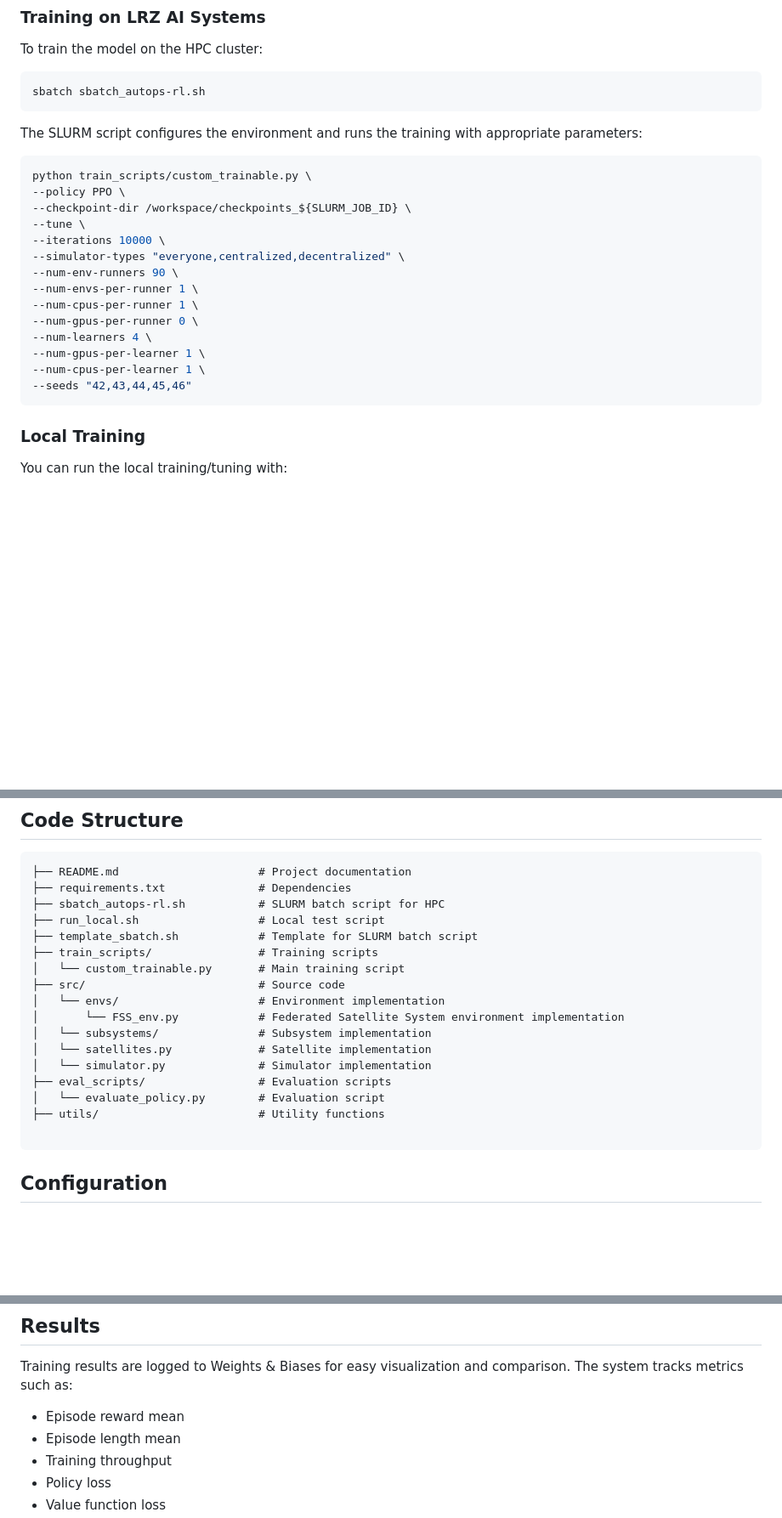
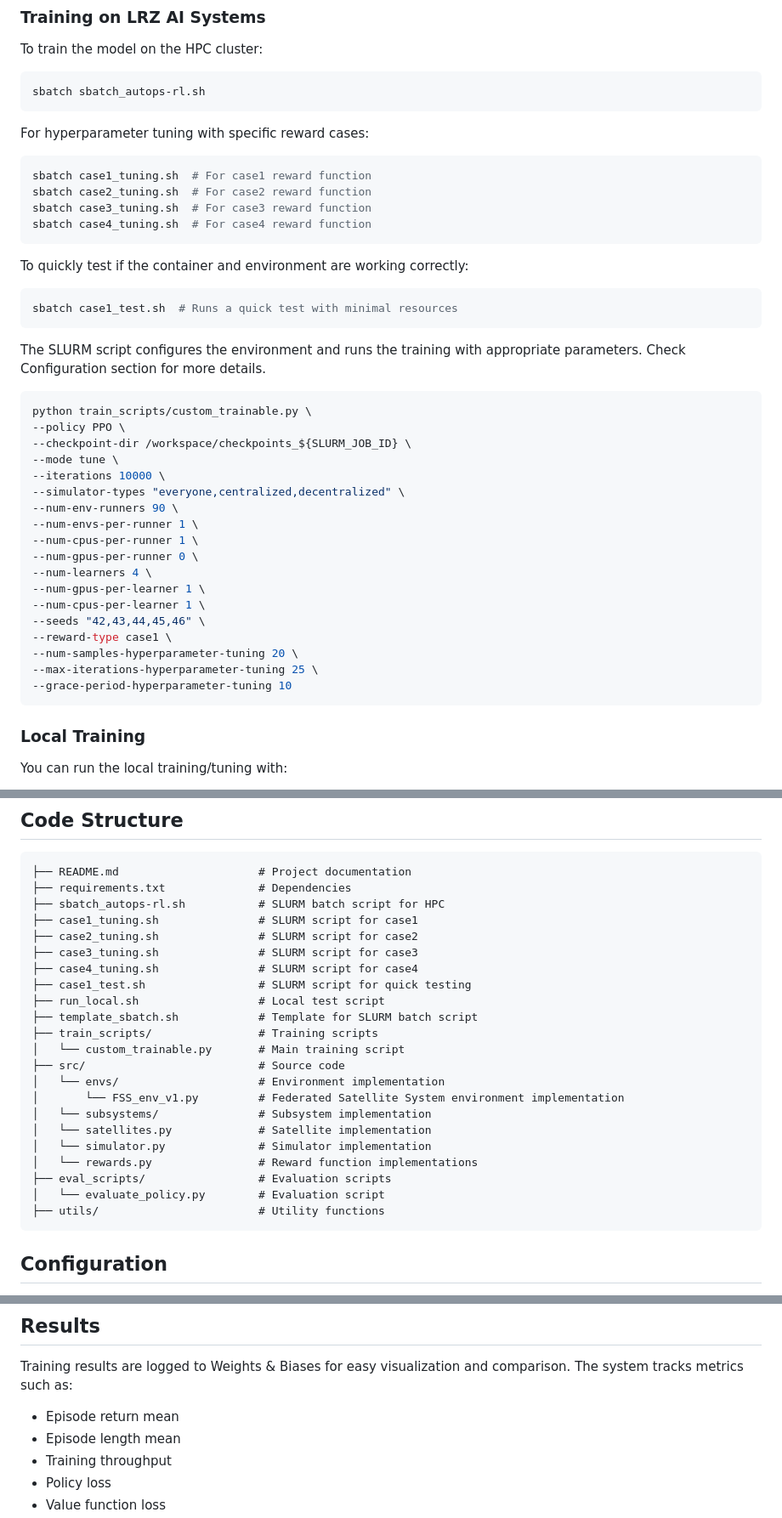
Before and after one commit to clemenjuan/autops-rl, a Markdown page: README.md, 3 parts joined by grey strips. Shown: that part at 85% size. Drawn GitHub-style; blank space fills up the shorter version.

Commit message:
Update README documentation

````diff
--- a/README.md
+++ b/README.md
@@ -84,13 +80,28 @@ To train the model on the HPC cluster:
 sbatch sbatch_autops-rl.sh
 ```
 
-The SLURM script configures the environment and runs the training with appropriate parameters:
+For hyperparameter tuning with specific reward cases:
+
+```bash
+sbatch case1_tuning.sh  # For case1 reward function
+sbatch case2_tuning.sh  # For case2 reward function
+sbatch case3_tuning.sh  # For case3 reward function
+sbatch case4_tuning.sh  # For case4 reward function
+```
+
+To quickly test if the container and environment are working correctly:
+
+```bash
+sbatch case1_test.sh  # Runs a quick test with minimal resources
+```
+
+The SLURM script configures the environment and runs the training with appropriate parameters. Check Configuration section for more details.
 
 ```bash
 python train_scripts/custom_trainable.py \
 --policy PPO \
 --checkpoint-dir /workspace/checkpoints_${SLURM_JOB_ID} \
---tune \
+--mode tune \
 --iterations 10000 \
 --simulator-types "everyone,centralized,decentralized" \
 --num-env-runners 90 \
@@ -100,7 +111,11 @@ python train_scripts/custom_trainable.py \
 --num-learners 4 \
 --num-gpus-per-learner 1 \
 --num-cpus-per-learner 1 \
---seeds "42,43,44,45,46"
+--seeds "42,43,44,45,46" \
+--reward-type case1 \
+--num-samples-hyperparameter-tuning 20 \
+--max-iterations-hyperparameter-tuning 25 \
+--grace-period-hyperparameter-tuning 10
 ```
 
 ### Local Training
@@ -134,20 +149,25 @@ python eval_scripts/evaluate_policy.py \
 ├── README.md                     # Project documentation
 ├── requirements.txt              # Dependencies
 ├── sbatch_autops-rl.sh           # SLURM batch script for HPC
+├── case1_tuning.sh               # SLURM script for case1
+├── case2_tuning.sh               # SLURM script for case2
+├── case3_tuning.sh               # SLURM script for case3
+├── case4_tuning.sh               # SLURM script for case4
+├── case1_test.sh                 # SLURM script for quick testing
 ├── run_local.sh                  # Local test script
 ├── template_sbatch.sh            # Template for SLURM batch script
 ├── train_scripts/                # Training scripts
 │   └── custom_trainable.py       # Main training script
 ├── src/                          # Source code
 │   └── envs/                     # Environment implementation
-│       └── FSS_env.py            # Federated Satellite System environment implementation
+│       └── FSS_env_v1.py         # Federated Satellite System environment implementation
 │   └── subsystems/               # Subsystem implementation
 │   └── satellites.py             # Satellite implementation
 │   └── simulator.py              # Simulator implementation
+│   └── rewards.py                # Reward function implementations
 ├── eval_scripts/                 # Evaluation scripts
 │   └── evaluate_policy.py        # Evaluation script
 ├── utils/                        # Utility functions
-
 ```
 
 
@@ -193,7 +214,7 @@ The training process can be configured with various command-line arguments:
 
 Training results are logged to Weights & Biases for easy visualization and comparison. The system tracks metrics such as:
 
-- Episode reward mean
+- Episode return mean
 - Episode length mean
 - Training throughput
 - Policy loss
````
Also changed, not shown: other parts of README.md (+4 -7 lines).
